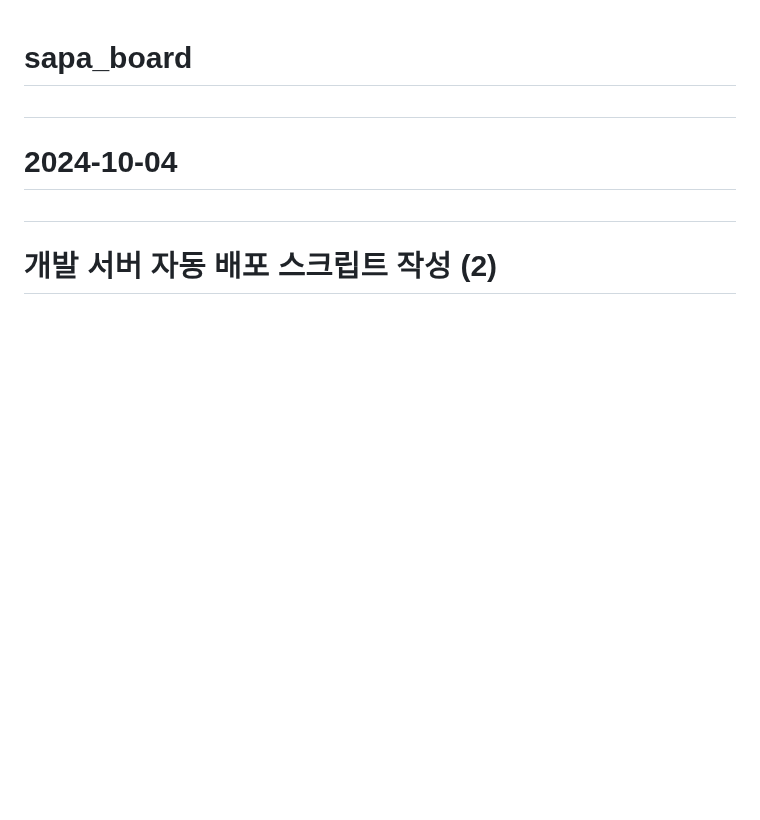
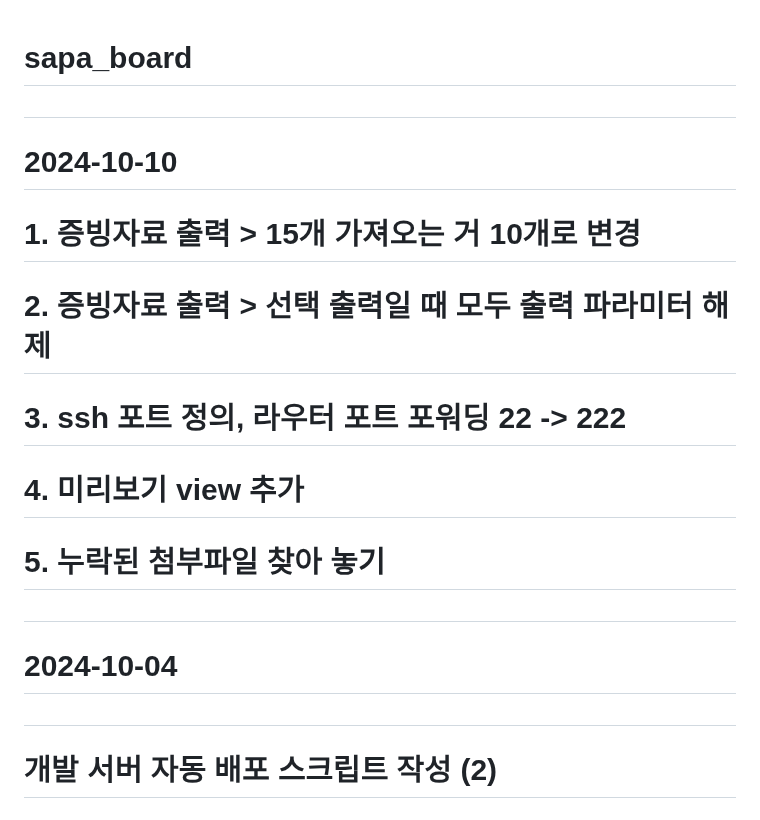
Before and after one commit to MYOUNGJOO-KIM/sapa_board, a Markdown page: README.md, the part around the change. GitHub-like rendering; blank space fills up the shorter version.

```diff
--- a/README.md
+++ b/README.md
@@ -1,4 +1,11 @@
 # sapa_board
+#
+# 2024-10-10
+#      1. 증빙자료 출력 > 15개 가져오는 거 10개로 변경
+#      2. 증빙자료 출력 > 선택 출력일 때 모두 출력 파라미터 해제
+#      3. ssh 포트 정의, 라우터 포트 포워딩 22 -> 222
+#      4. 미리보기 view 추가
+#      5. 누락된 첨부파일 찾아 놓기
 #
 # 2024-10-04
 #
```
